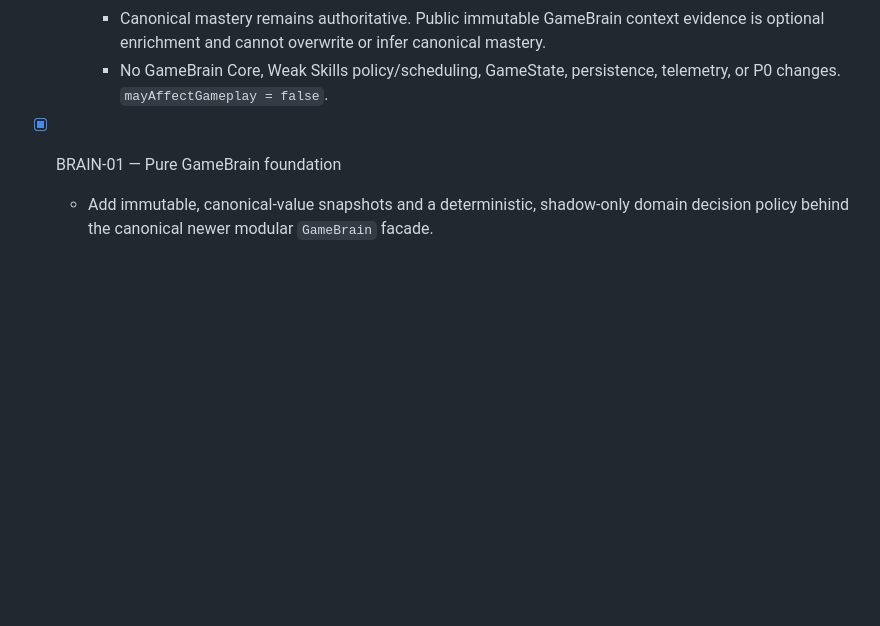
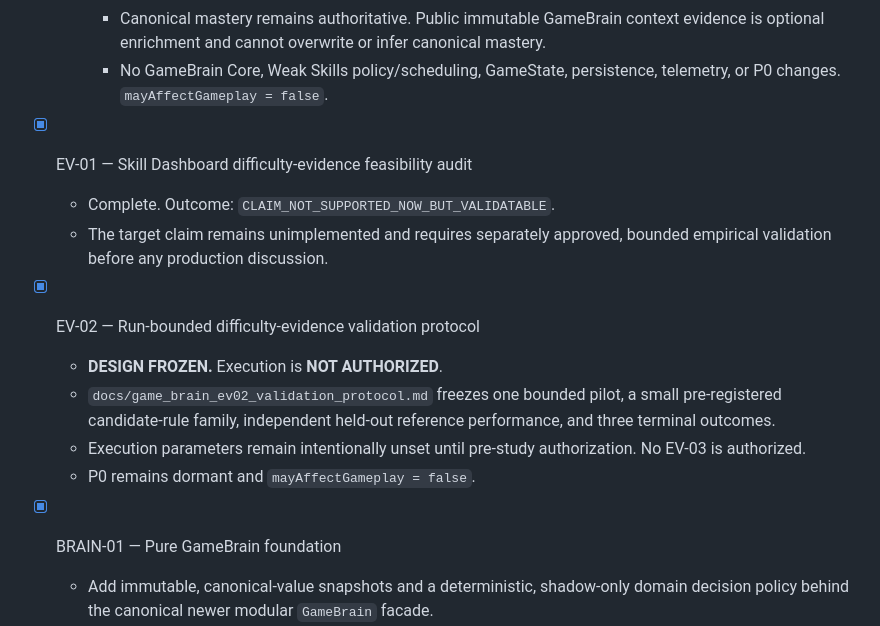
Before and after one commit to Strike87/math-challenge-flutter, a Markdown page: docs/refactor_tracker.md, the part around the change. Rendered like a GitHub page; blank space fills up the shorter version.

Commit message:
docs: freeze EV-02 validation protocol

```diff
--- a/docs/refactor_tracker.md
+++ b/docs/refactor_tracker.md
@@ -137,6 +137,20 @@ Only the first unchecked item under **Active** may be started.
       canonical mastery.
     - No GameBrain Core, Weak Skills policy/scheduling, GameState, persistence,
       telemetry, or P0 changes. `mayAffectGameplay = false`.
+
+- [x] EV-01 — Skill Dashboard difficulty-evidence feasibility audit
+  - Complete. Outcome: `CLAIM_NOT_SUPPORTED_NOW_BUT_VALIDATABLE`.
+  - The target claim remains unimplemented and requires separately approved,
+    bounded empirical validation before any production discussion.
+
+- [x] EV-02 — Run-bounded difficulty-evidence validation protocol
+  - **DESIGN FROZEN.** Execution is **NOT AUTHORIZED**.
+  - `docs/game_brain_ev02_validation_protocol.md` freezes one bounded pilot,
+    a small pre-registered candidate-rule family, independent held-out
+    reference performance, and three terminal outcomes.
+  - Execution parameters remain intentionally unset until pre-study
+    authorization. No EV-03 is authorized.
+  - P0 remains dormant and `mayAffectGameplay = false`.
 
 - [x] BRAIN-01 — Pure GameBrain foundation
   - Add immutable, canonical-value snapshots and a deterministic, shadow-only
```
Also changed, not shown: docs/game_brain_ev02_validation_protocol.md (added, +256 -0 lines).
